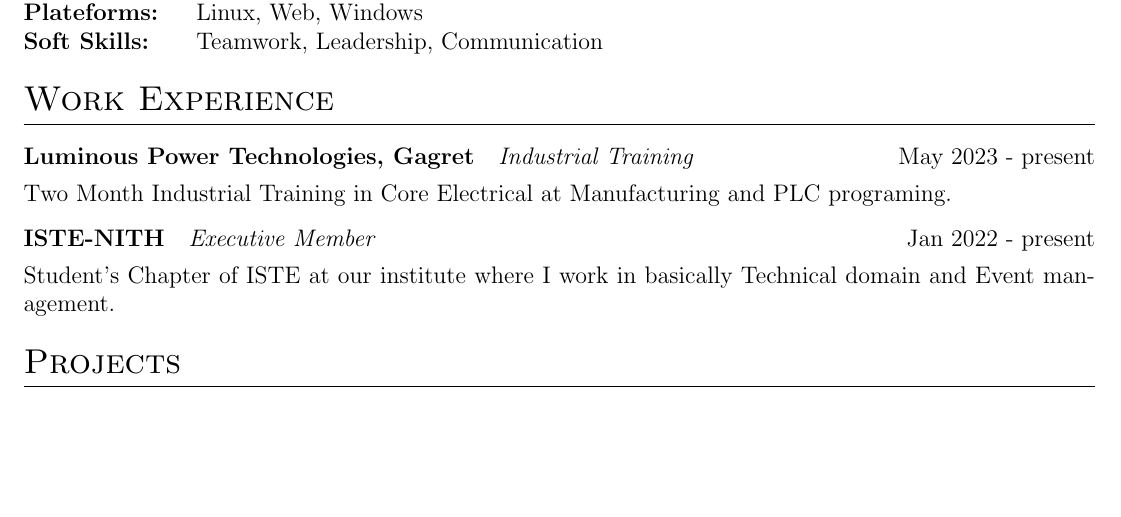
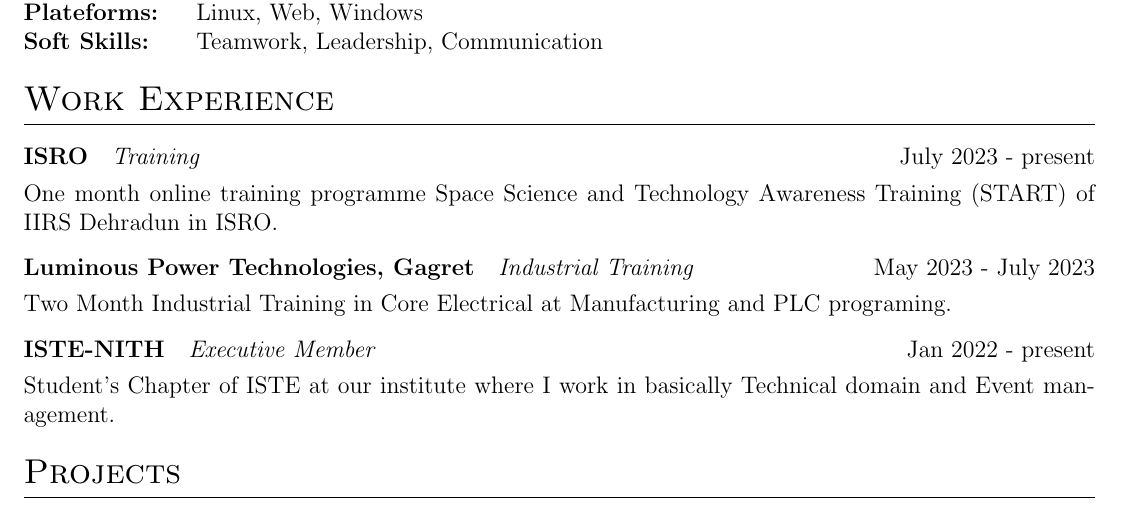
Before and after one commit to swastkk/resume, a LaTeX CV (cv.tex): part of the page before the commit and part of page 1 of 2 after it, cut so that both start at the same text, the shorter picture padded with empty space. Compiled offline with pdfLaTeX.

Commit message:
Update cv.tex and added ISRO training and ended with Industrial training at LPT

```diff
--- a/cv.tex
+++ b/cv.tex
@@ -153,7 +153,12 @@
 \section{Work Experience}
 
 \begin{tabularx}{\linewidth}{ @{}l r@{} }
-\textbf{Luminous Power Technologies, Gagret}& \emph{Industrial Training} \hfill May 2023 - present \\[3.75pt]
+\textbf {ISRO} & \emph{Training} \hfill July 2023 - present \\[3.75pt]
+\multicolumn{2}{@{}X@{}}{One month online training programme Space Science and Technology Awareness Training (START) of IIRS Dehradun in ISRO.}  \\
+\end{tabularx}
+
+\begin{tabularx}{\linewidth}{ @{}l r@{} }
+\textbf{Luminous Power Technologies, Gagret}& \emph{Industrial Training} \hfill May 2023 - July 2023 \\[3.75pt]
 \multicolumn{2}{@{}X@{}}{Two Month Industrial Training in Core Electrical at Manufacturing and PLC programing.}  \\
 \end{tabularx}
 
```
